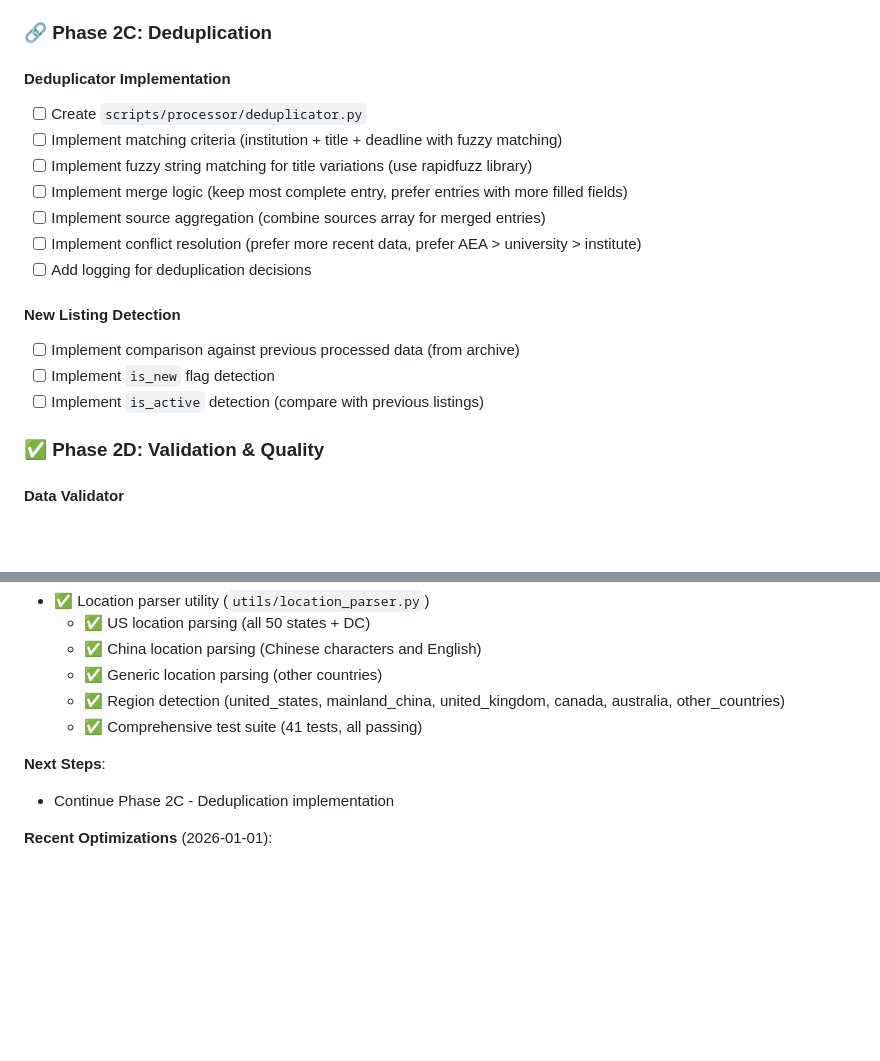
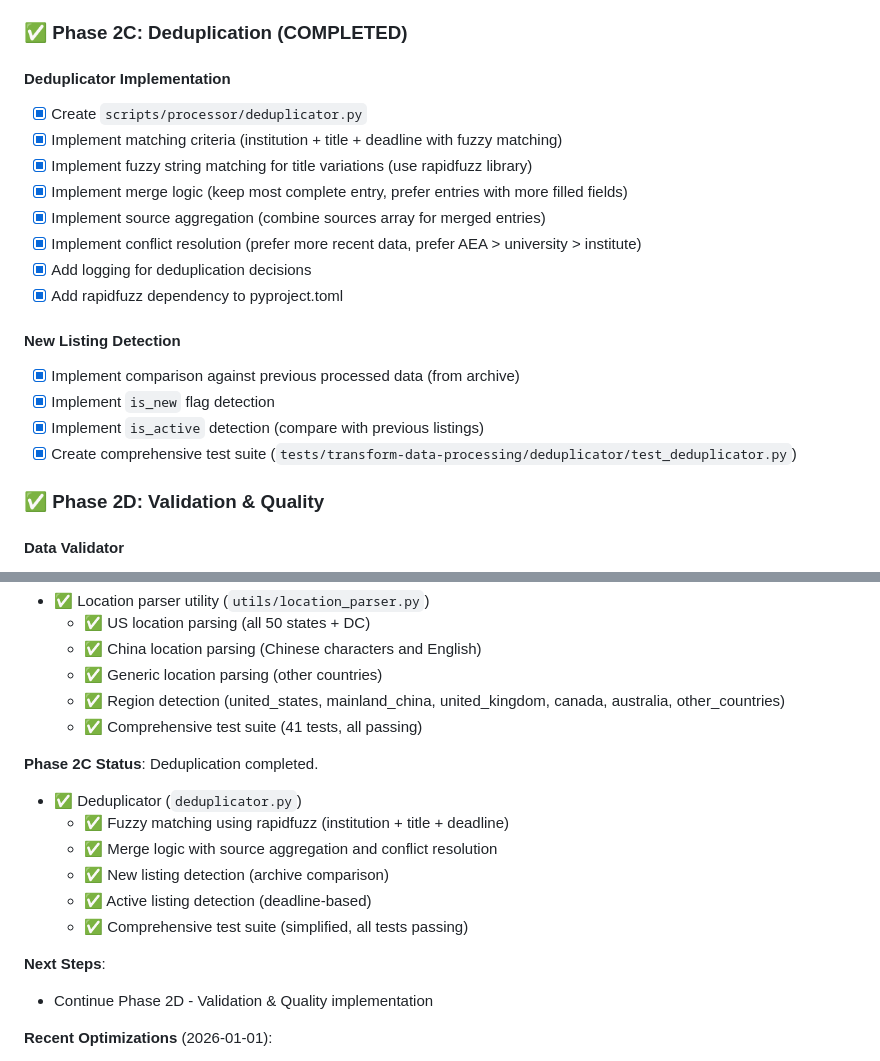
Before and after one commit to cliohsu1997/job_seeking_webpage, a Markdown page: conversation_cursor/to-do-list/2026-01-01_transform-data-processing.md, 2 parts joined by grey strips. Rendered like a GitHub page; blank space fills up the shorter version.

Commit message:
Update documentation: Mark Phase 2C (Deduplication) as completed

```diff
--- a/conversation_cursor/to-do-list/2026-01-01_transform-data-processing.md
+++ b/conversation_cursor/to-do-list/2026-01-01_transform-data-processing.md
@@ -109,21 +109,23 @@
 - [x] Integrate diagnostic tracking for enrichment failures
 - [x] Create comprehensive test suite (`tests/transform-data-processing/enricher/test_enricher.py`) with 24 tests, all passing
 
-### 🔗 Phase 2C: Deduplication
+### ✅ Phase 2C: Deduplication (COMPLETED)
 
 #### Deduplicator Implementation
-- [ ] Create `scripts/processor/deduplicator.py`
-- [ ] Implement matching criteria (institution + title + deadline with fuzzy matching)
-- [ ] Implement fuzzy string matching for title variations (use rapidfuzz library)
-- [ ] Implement merge logic (keep most complete entry, prefer entries with more filled fields)
-- [ ] Implement source aggregation (combine sources array for merged entries)
-- [ ] Implement conflict resolution (prefer more recent data, prefer AEA > university > institute)
-- [ ] Add logging for deduplication decisions
+- [x] Create `scripts/processor/deduplicator.py`
+- [x] Implement matching criteria (institution + title + deadline with fuzzy matching)
+- [x] Implement fuzzy string matching for title variations (use rapidfuzz library)
+- [x] Implement merge logic (keep most complete entry, prefer entries with more filled fields)
+- [x] Implement source aggregation (combine sources array for merged entries)
+- [x] Implement conflict resolution (prefer more recent data, prefer AEA > university > institute)
+- [x] Add logging for deduplication decisions
+- [x] Add rapidfuzz dependency to pyproject.toml
 
 #### New Listing Detection
-- [ ] Implement comparison against previous processed data (from archive)
-- [ ] Implement `is_new` flag detection
-- [ ] Implement `is_active` detection (compare with previous listings)
+- [x] Implement comparison against previous processed data (from archive)
+- [x] Implement `is_new` flag detection
+- [x] Implement `is_active` detection (compare with previous listings)
+- [x] Create comprehensive test suite (`tests/transform-data-processing/deduplicator/test_deduplicator.py`)
 
 ### ✅ Phase 2D: Validation & Quality
 
@@ -248,8 +250,16 @@
   - ✅ Region detection (united_states, mainland_china, united_kingdom, canada, australia, other_countries)
   - ✅ Comprehensive test suite (41 tests, all passing)
 
+**Phase 2C Status**: Deduplication completed.
+- ✅ Deduplicator (`deduplicator.py`)
+  - ✅ Fuzzy matching using rapidfuzz (institution + title + deadline)
+  - ✅ Merge logic with source aggregation and conflict resolution
+  - ✅ New listing detection (archive comparison)
+  - ✅ Active listing detection (deadline-based)
+  - ✅ Comprehensive test suite (simplified, all tests passing)
+
 **Next Steps**:
-- Continue Phase 2C - Deduplication implementation
+- Continue Phase 2D - Validation & Quality implementation
 
 **Recent Optimizations** (2026-01-01):
 - Cached compiled regex patterns for better performance
```
Also changed, not shown: conversation_cursor/progress/latest.md (+6 -2 lines), conversation_cursor/structure/latest.md (+6 -5 lines).
